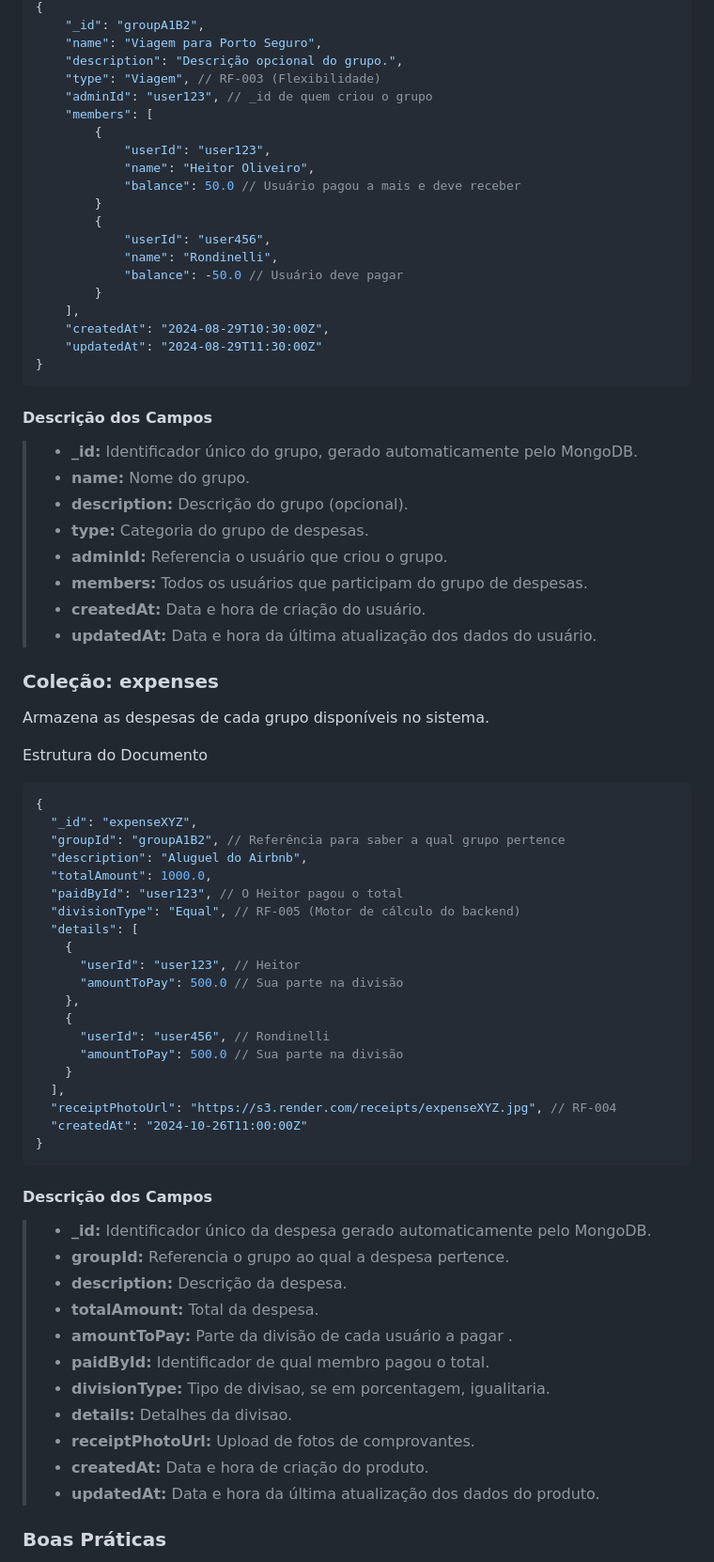
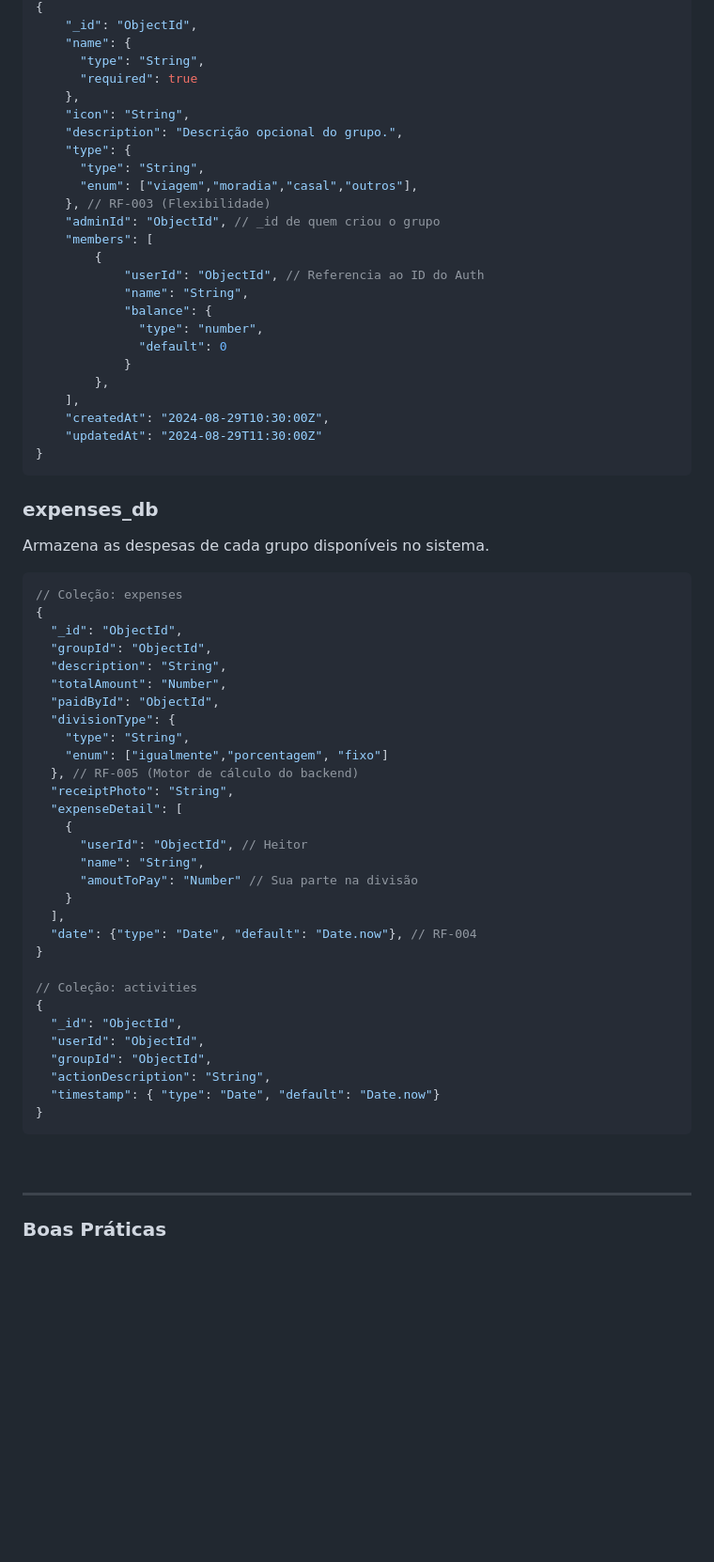
Before and after one commit to Samuelreis-dokhi/rate.io, a Markdown page: docs/05-Arquitetura da Solução.md, the part around one of its changes. Shown at 94% size. Drawn GitHub-style; blank space fills up the shorter version.

Commit message:
Arquitetura da solucao atualizada para validação do professor sobre as correções

````diff
--- a/docs/05-Arquitetura da Solução.md
+++ b/docs/05-Arquitetura da Solução.md
@@ -103,77 +130,69 @@ Armazena a estrutura do grupo e o saldo consolidade de cada membro.
 {
-    "_id": "groupA1B2",
-    "name": "Viagem para Porto Seguro",
+    "_id": "ObjectId",
+    "name": {
+      "type": "String",
+      "required": true
+    },
+    "icon": "String",
     "description": "Descrição opcional do grupo.",
-    "type": "Viagem", // RF-003 (Flexibilidade)
-    "adminId": "user123", // _id de quem criou o grupo
+    "type": {
+      "type": "String",
+      "enum": ["viagem","moradia","casal","outros"],
+    }, // RF-003 (Flexibilidade)
+    "adminId": "ObjectId", // _id de quem criou o grupo
     "members": [
         {
-            "userId": "user123",
-            "name": "Heitor Oliveiro",
-            "balance": 50.0 // Usuário pagou a mais e deve receber
-        }
-        {
-            "userId": "user456",
-            "name": "Rondinelli",
-            "balance": -50.0 // Usuário deve pagar
-        }
+            "userId": "ObjectId", // Referencia ao ID do Auth
+            "name": "String",
+            "balance": {
+              "type": "number",
+              "default": 0
+            }
+        },
     ],
     "createdAt": "2024-08-29T10:30:00Z",
     "updatedAt": "2024-08-29T11:30:00Z"
 }
 ```
-
-#### Descrição dos Campos
-> - <strong>_id:</strong> Identificador único do grupo, gerado automaticamente pelo MongoDB.
-> - <strong>name:</strong> Nome do grupo.
-> - <strong>description:</strong> Descrição do grupo (opcional).
-> - <strong>type:</strong> Categoria do grupo de despesas.
-> - <strong>adminId:</strong> Referencia o usuário que criou o grupo.
-> - <strong>members:</strong> Todos os usuários que participam do grupo de despesas.
-> - <strong>createdAt:</strong> Data e hora de criação do usuário.
-> - <strong>updatedAt:</strong> Data e hora da última atualização dos dados do usuário.
-
-### Coleção: expenses
+### expenses_db
 Armazena as despesas de cada grupo disponíveis no sistema.
 
-Estrutura do Documento
-
 ```Json
+// Coleção: expenses
 {
-  "_id": "expenseXYZ",
-  "groupId": "groupA1B2", // Referência para saber a qual grupo pertence
-  "description": "Aluguel do Airbnb",
-  "totalAmount": 1000.0,
-  "paidById": "user123", // O Heitor pagou o total
-  "divisionType": "Equal", // RF-005 (Motor de cálculo do backend)
-  "details": [
+  "_id": "ObjectId",
+  "groupId": "ObjectId",
+  "description": "String",
+  "totalAmount": "Number",
+  "paidById": "ObjectId",
+  "divisionType": {
+    "type": "String",
+    "enum": ["igualmente","porcentagem", "fixo"]
+  }, // RF-005 (Motor de cálculo do backend)
+  "receiptPhoto": "String",
+  "expenseDetail": [
     {
-      "userId": "user123", // Heitor
-      "amountToPay": 500.0 // Sua parte na divisão
-    },
-    {
-      "userId": "user456", // Rondinelli
-      "amountToPay": 500.0 // Sua parte na divisão
+      "userId": "ObjectId", // Heitor
+      "name": "String",
+      "amoutToPay": "Number" // Sua parte na divisão
     }
   ],
-  "receiptPhotoUrl": "https://s3.render.com/receipts/expenseXYZ.jpg", // RF-004
-  "createdAt": "2024-10-26T11:00:00Z"
+  "date": {"type": "Date", "default": "Date.now"}, // RF-004
+}
+
+// Coleção: activities
+{
+  "_id": "ObjectId",
+  "userId": "ObjectId",
+  "groupId": "ObjectId",
+  "actionDescription": "String",
+  "timestamp": { "type": "Date", "default": "Date.now"}
 }
 ```
 
-#### Descrição dos Campos
-> - <strong>_id:</strong> Identificador único da despesa gerado automaticamente pelo MongoDB.
-> - <strong>groupId:</strong> Referencia o grupo ao qual a despesa pertence.
-> - <strong>description:</strong> Descrição da despesa.
-> - <strong>totalAmount:</strong> Total da despesa.
-> - <strong>amountToPay:</strong> Parte da divisão de cada usuário a pagar .
-> - <strong>paidById:</strong> Identificador de qual membro pagou o total.
-> - <strong>divisionType:</strong> Tipo de divisao, se em porcentagem, igualitaria.
-> - <strong>details:</strong> Detalhes da divisao.
-> - <strong>receiptPhotoUrl:</strong> Upload de fotos de comprovantes.
-> - <strong>createdAt:</strong> Data e hora de criação do produto.
-> - <strong>updatedAt:</strong> Data e hora da última atualização dos dados do produto.
+<br>
 
+---
 ### Boas Práticas
 
 Validação de Dados: Implementar validação de esquema e restrições na aplicação para garantir a consistência dos dados.
````
Also changed, not shown: other parts of docs/05-Arquitetura da Solução.md (+51 -24 lines), docs/img/diagram-class.drawio.png (added), docs/img/diagrama-arquitetura.png.
